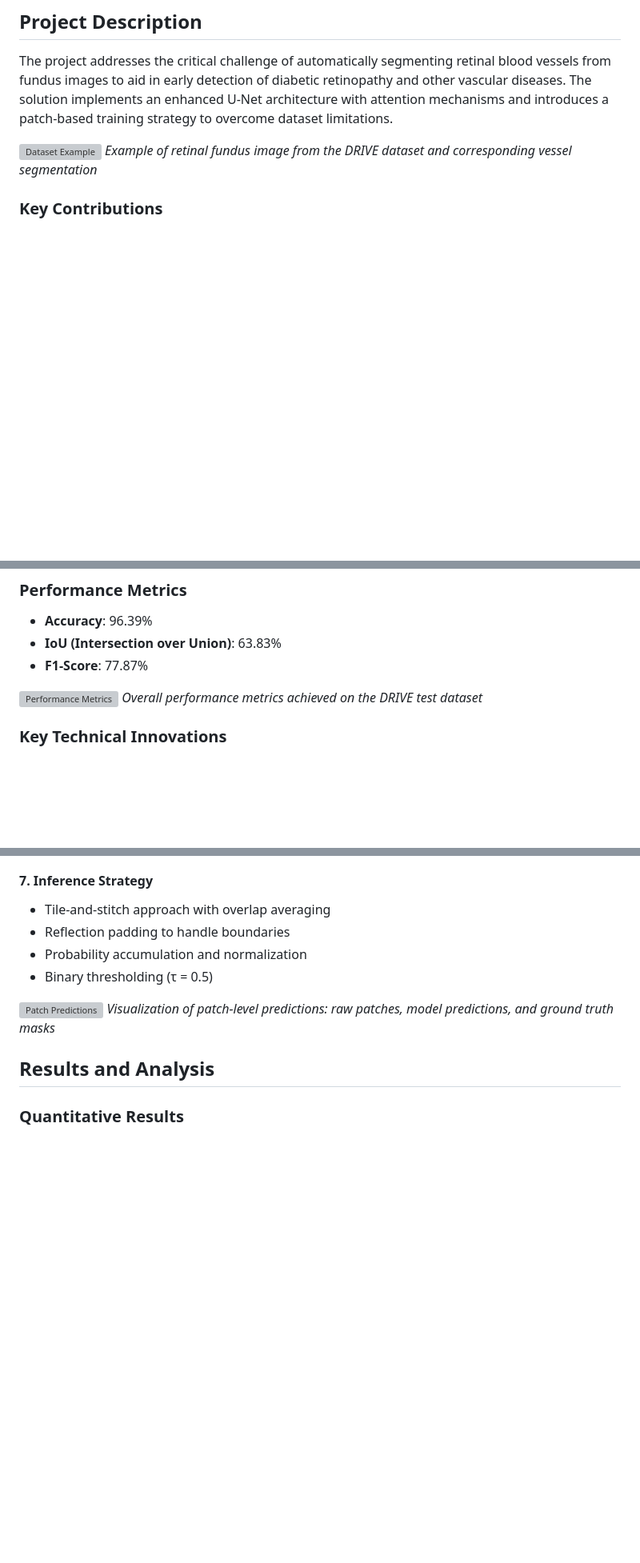
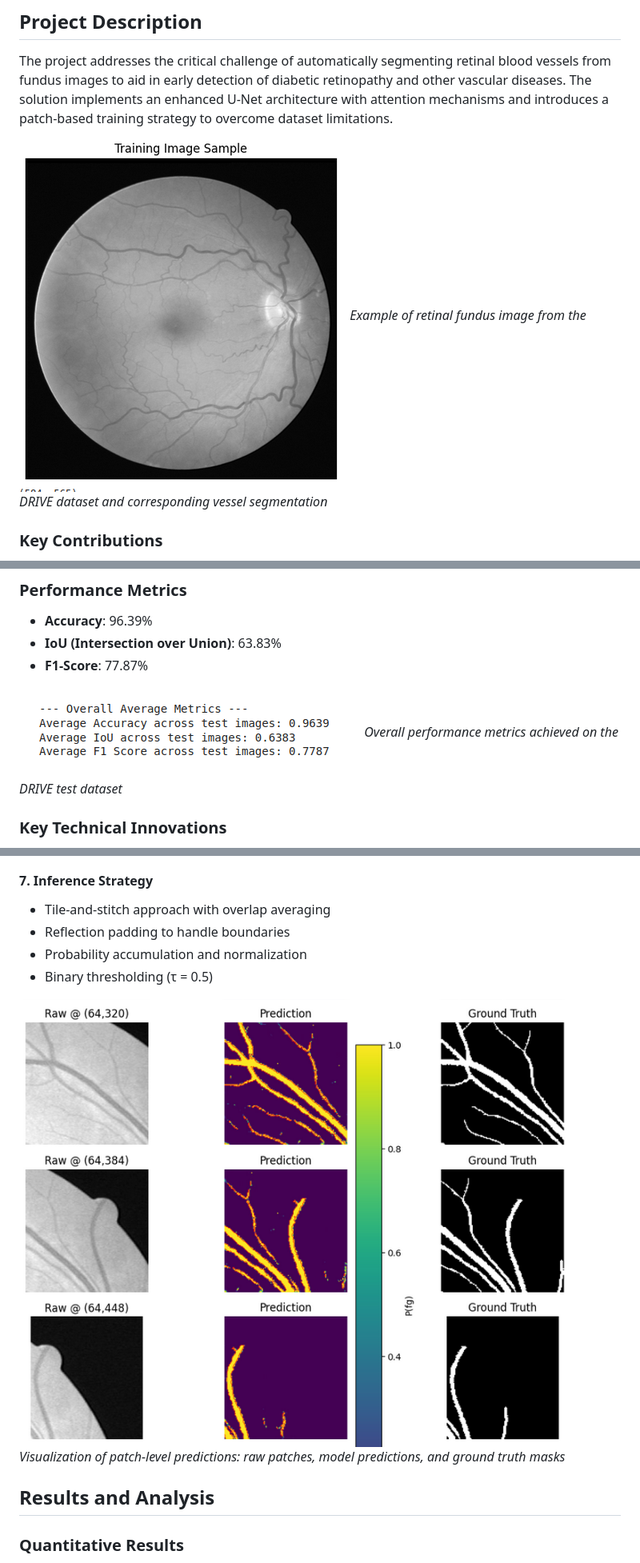
Before and after one commit to sepehrkdi/RBVS-AttentionUNet, a Markdown page: README.md, 3 parts joined by grey strips. Shown: that part at 80% size. GitHub-like rendering; blank space fills up the shorter version; grey boxes are pictures that could not be loaded.

```diff
--- a/README.md
+++ b/README.md
@@ -13,7 +13,7 @@ This repository contains the complete implementation and documentation of a **Re
 
 The project addresses the critical challenge of automatically segmenting retinal blood vessels from fundus images to aid in early detection of diabetic retinopathy and other vascular diseases. The solution implements an enhanced U-Net architecture with attention mechanisms and introduces a patch-based training strategy to overcome dataset limitations.
 
-![Dataset Example](RBVS/figure_dataset_example.png)
+![Dataset Example](Figures/figure_dataset_example.png)
 *Example of retinal fundus image from the DRIVE dataset and corresponding vessel segmentation*
 
 ### Key Contributions
@@ -30,7 +30,7 @@ The project addresses the critical challenge of automatically segmenting retinal
 - **IoU (Intersection over Union)**: 63.83%
 - **F1-Score**: 77.87%
 
-![Performance Metrics](RBVS/figure_overall_average_metrics.png)
+![Performance Metrics](Figures/figure_overall_average_metrics.png)
 *Overall performance metrics achieved on the DRIVE test dataset*
 
 ### Key Technical Innovations
@@ -124,7 +124,7 @@ The attention gates filter encoder features before skip connections:
 - Probability accumulation and normalization
 - Binary thresholding (τ = 0.5)
 
-![Patch Predictions](RBVS/figure_patches_raw_pred_gt.png)
+![Patch Predictions](Figures/figure_patches_raw_pred_gt.png)
 *Visualization of patch-level predictions: raw patches, model predictions, and ground truth masks*
 
 ## Results and Analysis
```
Also changed, not shown: other parts of README.md (+3 -13 lines).
